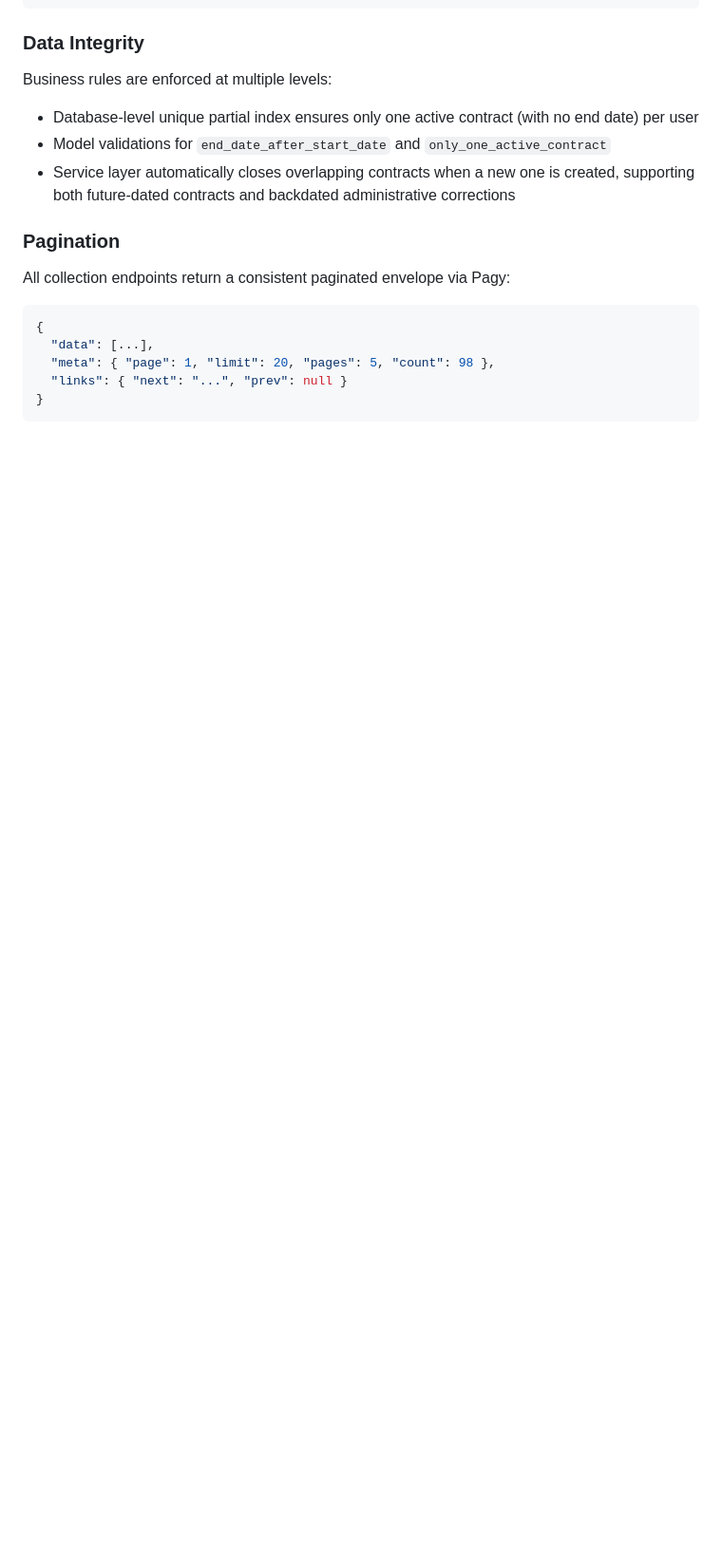
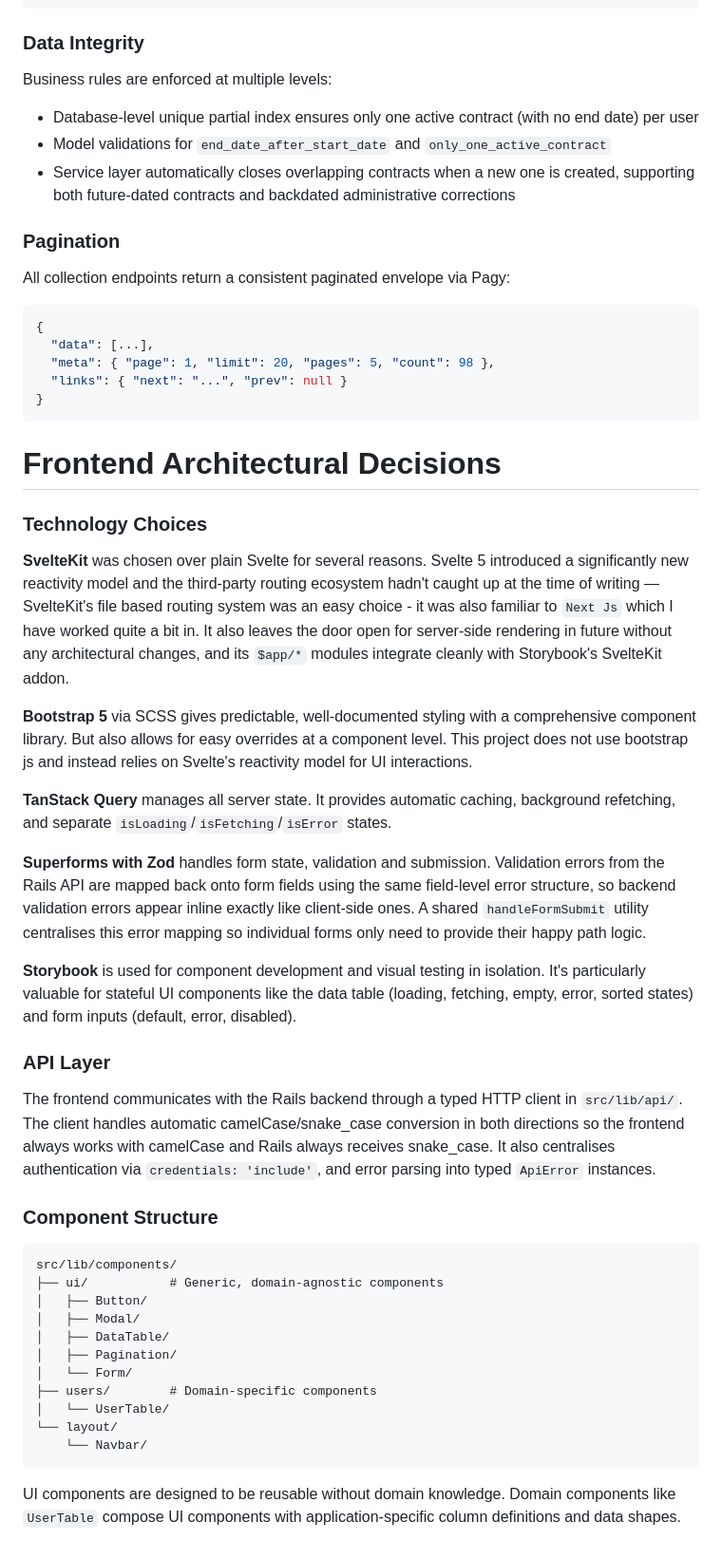
Before and after one commit to ABaulderstone/consultancy-management-system, a Markdown page: README.md, the part around one of its changes. Shown at 95% size. GitHub-like rendering; blank space fills up the shorter version.

````diff
--- a/README.md
+++ b/README.md
@@ -200,3 +219,39 @@ All collection endpoints return a consistent paginated envelope via Pagy:
   "links": { "next": "...", "prev": null }
 }
 ```
+
+# Frontend Architectural Decisions
+
+### Technology Choices
+
+**SvelteKit** was chosen over plain Svelte for several reasons. Svelte 5 introduced a significantly new reactivity model and the third-party routing ecosystem hadn't caught up at the time of writing — SvelteKit's file based routing system was an easy choice - it was also familiar to `Next Js` which I have worked quite a bit in. It also leaves the door open for server-side rendering in future without any architectural changes, and its `$app/*` modules integrate cleanly with Storybook's SvelteKit addon.
+
+**Bootstrap 5** via SCSS gives predictable, well-documented styling with a comprehensive component library. But also allows for easy overrides at a component level. This project does not use bootstrap js and instead relies on Svelte's reactivity model for UI interactions.
+
+**TanStack Query** manages all server state. It provides automatic caching, background refetching, and separate `isLoading`/`isFetching`/`isError` states.
+
+**Superforms with Zod** handles form state, validation and submission. Validation errors from the Rails API are mapped back onto form fields using the same field-level error structure, so backend validation errors appear inline exactly like client-side ones. A shared `handleFormSubmit` utility centralises this error mapping so individual forms only need to provide their happy path logic.
+
+**Storybook** is used for component development and visual testing in isolation. It's particularly valuable for stateful UI components like the data table (loading, fetching, empty, error, sorted states) and form inputs (default, error, disabled).
+
+### API Layer
+
+The frontend communicates with the Rails backend through a typed HTTP client in `src/lib/api/`. The client handles automatic camelCase/snake_case conversion in both directions so the frontend always works with camelCase and Rails always receives snake_case. It also centralises authentication via `credentials: 'include'`, and error parsing into typed `ApiError` instances.
+
+### Component Structure
+
+```
+src/lib/components/
+├── ui/           # Generic, domain-agnostic components
+│   ├── Button/
+│   ├── Modal/
+│   ├── DataTable/
+│   ├── Pagination/
+│   └── Form/
+├── users/        # Domain-specific components
+│   └── UserTable/
+└── layout/
+    └── Navbar/
+```
+
+UI components are designed to be reusable without domain knowledge. Domain components like `UserTable` compose UI components with application-specific column definitions and data shapes.
````
Also changed, not shown: other parts of README.md (+19 -0 lines).
